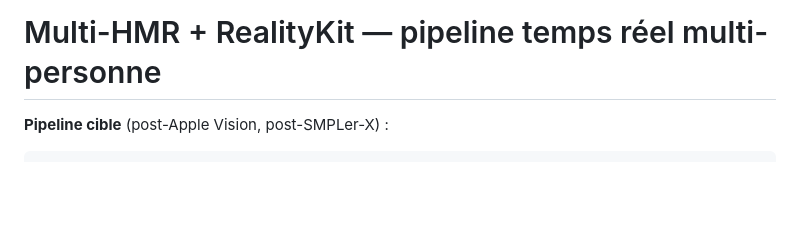
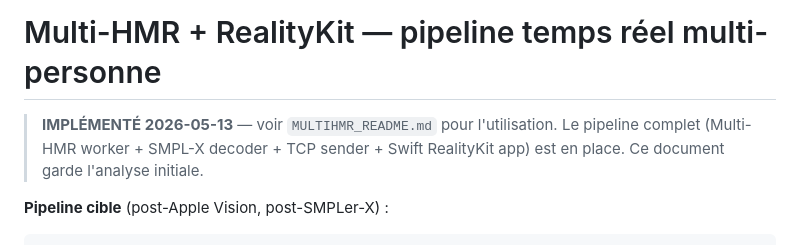
Before and after one commit to electron-rare/AV-Live, a Markdown page: data_only_viz/multi_hmr_scaffold.md, the part around the change. Rendered like a GitHub page; blank space fills up the shorter version.

```diff
--- a/data_only_viz/multi_hmr_scaffold.md
+++ b/data_only_viz/multi_hmr_scaffold.md
@@ -1,4 +1,8 @@
 # Multi-HMR + RealityKit — pipeline temps réel multi-personne
+
+> **IMPLÉMENTÉ 2026-05-13** — voir `MULTIHMR_README.md` pour l'utilisation.
+> Le pipeline complet (Multi-HMR worker + SMPL-X decoder + TCP sender +
+> Swift RealityKit app) est en place. Ce document garde l'analyse initiale.
 
 **Pipeline cible** (post-Apple Vision, post-SMPLer-X) :
 
```
Also changed, not shown: data_only_viz/MULTIHMR_README.md (added, +124 -0 lines).
